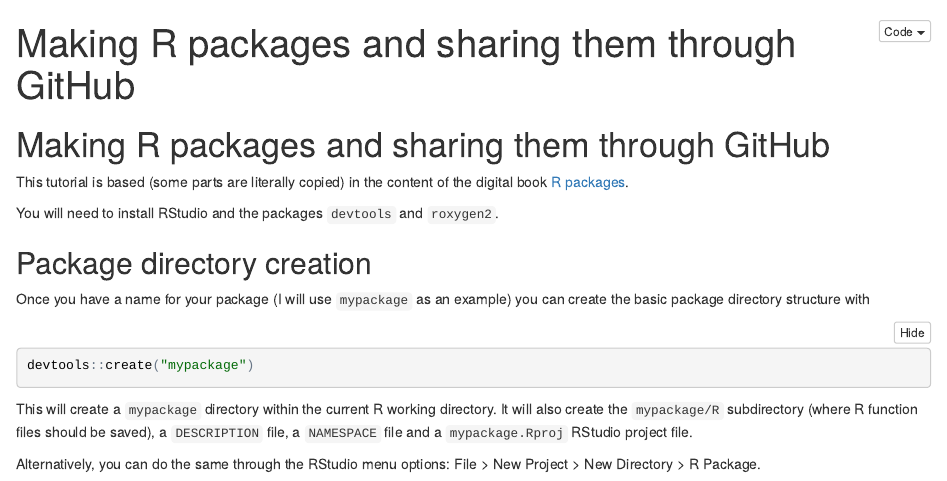
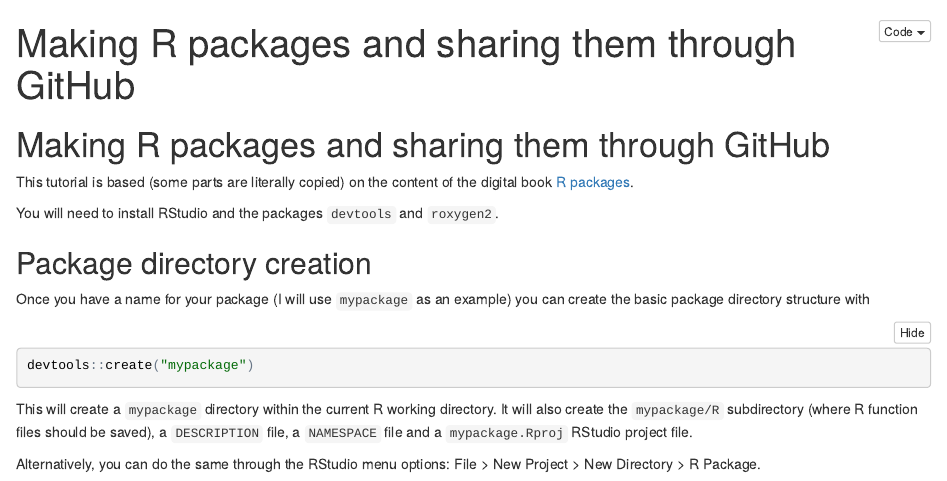
Before and after one commit to frpinto/tutorials, an R Markdown document (pack_github_tutorial.Rmd): the page in a window 1100 px wide, from its top. The pictures show the output file pack_github_tutorial.nb.html that the author committed with the source, opened offline.

Commit message:
typo correction

```diff
--- a/pack_github_tutorial.Rmd
+++ b/pack_github_tutorial.Rmd
@@ -5,7 +5,7 @@
 
 # Making R packages and sharing them through GitHub
 
-This tutorial is based (some parts are literally copied) in the content of the digital book [R packages](http://r-pkgs.had.co.nz/).
+This tutorial is based (some parts are literally copied) on the content of the digital book [R packages](http://r-pkgs.had.co.nz/).
 
 You will need to install RStudio and the packages `devtools` and `roxygen2`.
 
```
Also changed, not shown: pack_github_tutorial.nb.html.
